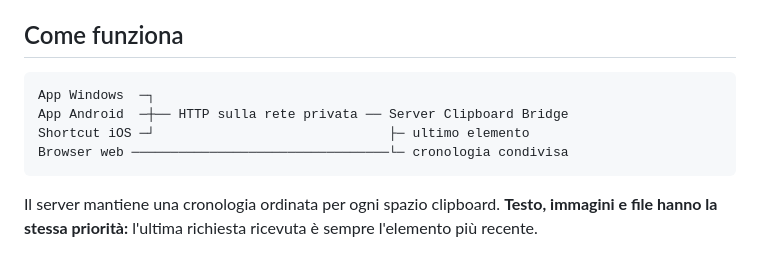
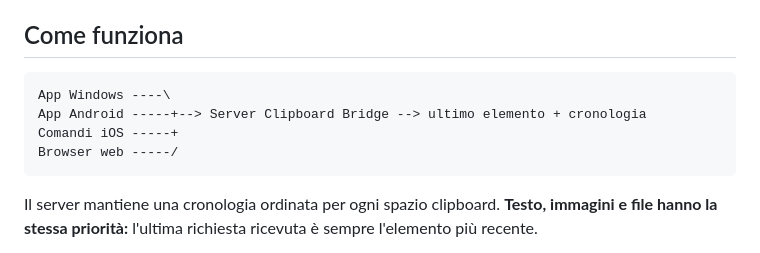
Before and after one commit to Mattboxx/Clipboard-Bridge, a Markdown page: README.it.md, the part around one of its changes. Rendered like a GitHub page.

````diff
--- a/README.it.md
+++ b/README.it.md
@@ -45,10 +75,10 @@ dell'APK e dei programmi Windows.
 ## Come funziona
 
 ```text
-App Windows  ─┐
-App Android  ─┼── HTTP sulla rete privata ── Server Clipboard Bridge
-Shortcut iOS ─┘                              ├─ ultimo elemento
-Browser web ─────────────────────────────────└─ cronologia condivisa
+App Windows ----\
+App Android -----+--> Server Clipboard Bridge --> ultimo elemento + cronologia
+Comandi iOS -----+
+Browser web -----/
 ```
 
 Il server mantiene una cronologia ordinata per ogni spazio clipboard. **Testo, immagini
````
Also changed, not shown: other parts of README.it.md (+38 -8 lines), README.md (+42 -11 lines).
